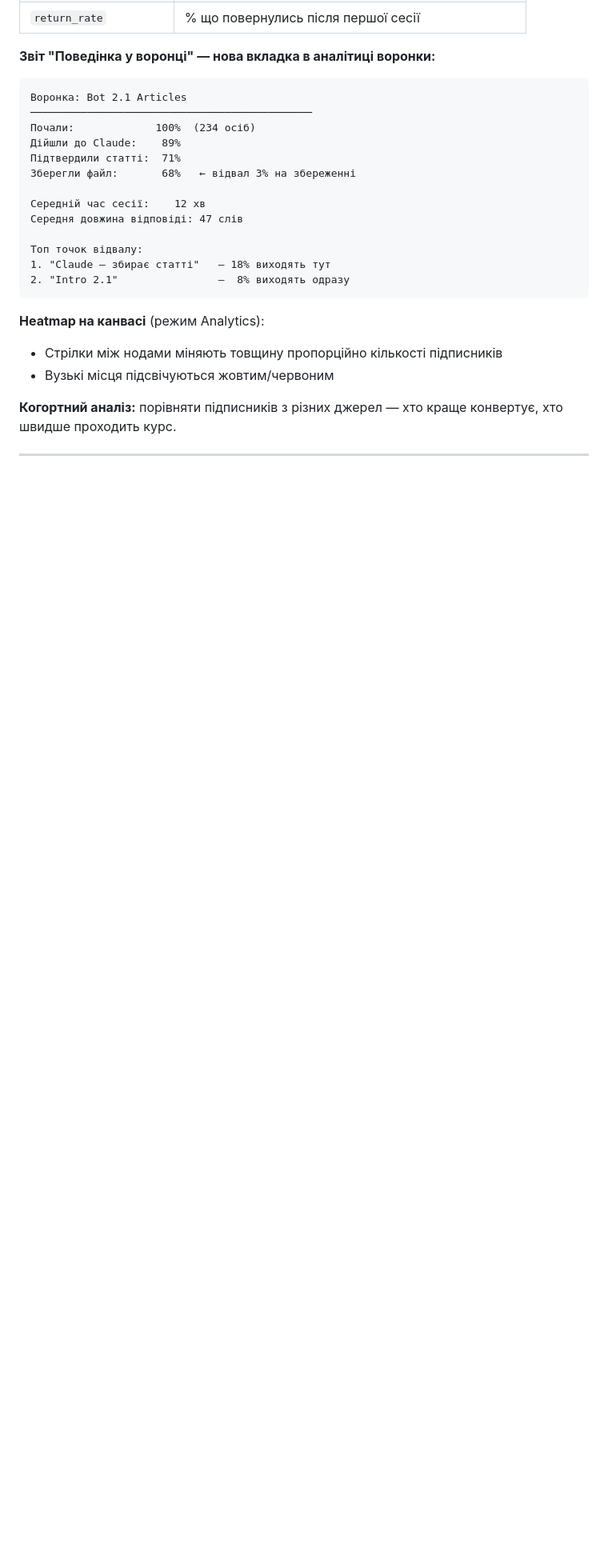
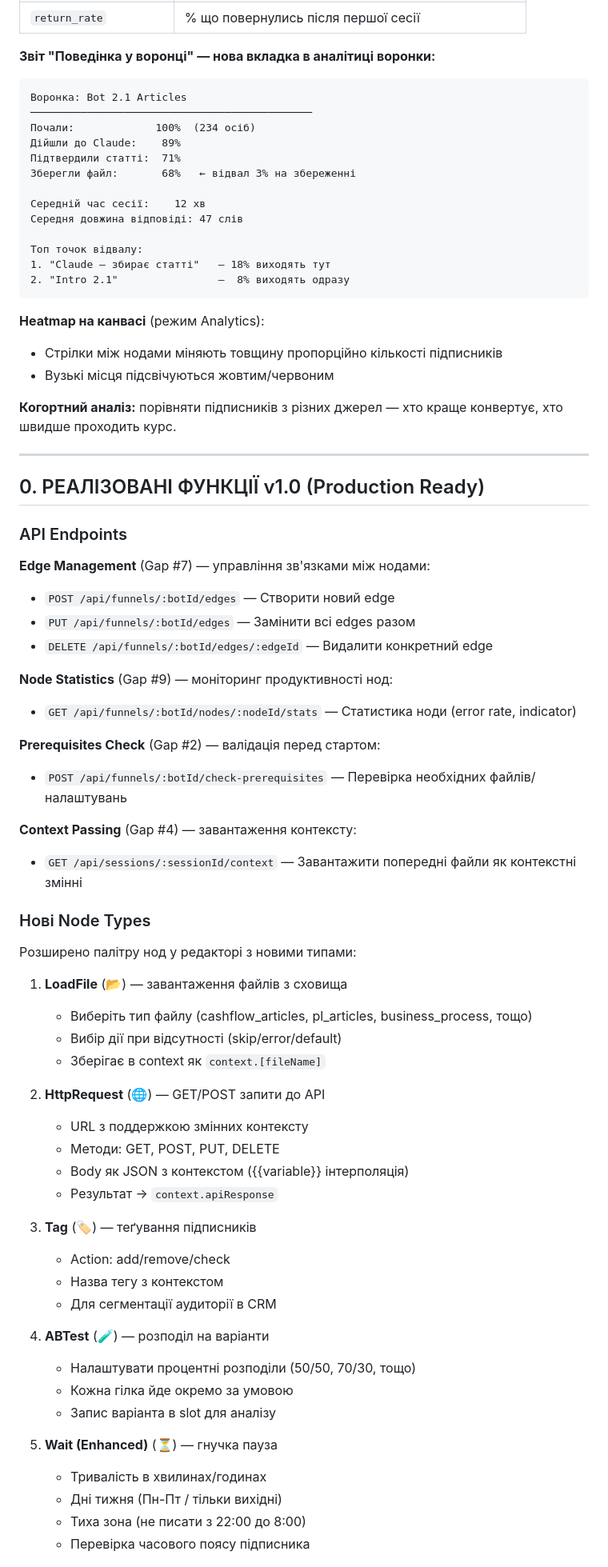
Before and after one commit to San4ez-mc/potoky, a Markdown page: Platform_Features_v1.md, the part around one of its changes. Shown at 80% size. GitHub-like rendering; blank space fills up the shorter version.

Commit message:
docs: add section for implemented features v1.0 (production ready)

```diff
--- a/Platform_Features_v1.md
+++ b/Platform_Features_v1.md
@@ -506,3 +506,52 @@ Telegram надсилає event `my_chat_member` коли підписник б
 
 ---
 
+## 0. РЕАЛІЗОВАНІ ФУНКЦІЇ v1.0 (Production Ready)
+
+### API Endpoints
+
+**Edge Management** (Gap #7) — управління зв'язками між нодами:
+- `POST /api/funnels/:botId/edges` — Створити новий edge
+- `PUT /api/funnels/:botId/edges` — Замінити всі edges разом
+- `DELETE /api/funnels/:botId/edges/:edgeId` — Видалити конкретний edge
+
+**Node Statistics** (Gap #9) — моніторинг продуктивності нод:
+- `GET /api/funnels/:botId/nodes/:nodeId/stats` — Статистика ноди (error rate, indicator)
+
+**Prerequisites Check** (Gap #2) — валідація перед стартом:
+- `POST /api/funnels/:botId/check-prerequisites` — Перевірка необхідних файлів/налаштувань
+
+**Context Passing** (Gap #4) — завантаження контексту:
+- `GET /api/sessions/:sessionId/context` — Завантажити попередні файли як контекстні змінні
+
+### Нові Node Types
+
+Розширено палітру нод у редакторі з новими типами:
+
+1. **LoadFile** (📂) — завантаження файлів з сховища
+   - Виберіть тип файлу (cashflow_articles, pl_articles, business_process, тощо)
+   - Вибір дії при відсутності (skip/error/default)
+   - Зберігає в context як `context.[fileName]`
+
+2. **HttpRequest** (🌐) — GET/POST запити до API
+   - URL з поддержкою змінних контексту
+   - Методи: GET, POST, PUT, DELETE
+   - Body як JSON з контекстом ({{variable}} інтерполяція)
+   - Результат → `context.apiResponse`
+
+3. **Tag** (🏷️) — теґування підписників
+   - Action: add/remove/check
+   - Назва тегу з контекстом
+   - Для сегментації аудиторії в CRM
+
+4. **ABTest** (🧪) — розподіл на варіанти
+   - Налаштувати процентні розподіли (50/50, 70/30, тощо)
+   - Кожна гілка йде окремо за умовою
+   - Запис варіанта в slot для аналізу
+
+5. **Wait (Enhanced)** (⏳) — гнучка пауза
+   - Тривалість в хвилинах/годинах
+   - Дні тижня (Пн-Пт / тільки вихідні)
+   - Тиха зона (не писати з 22:00 до 8:00)
+   - Перевірка часового поясу підписника
+
```
Also changed, not shown: other parts of Platform_Features_v1.md (+36 -0 lines).
